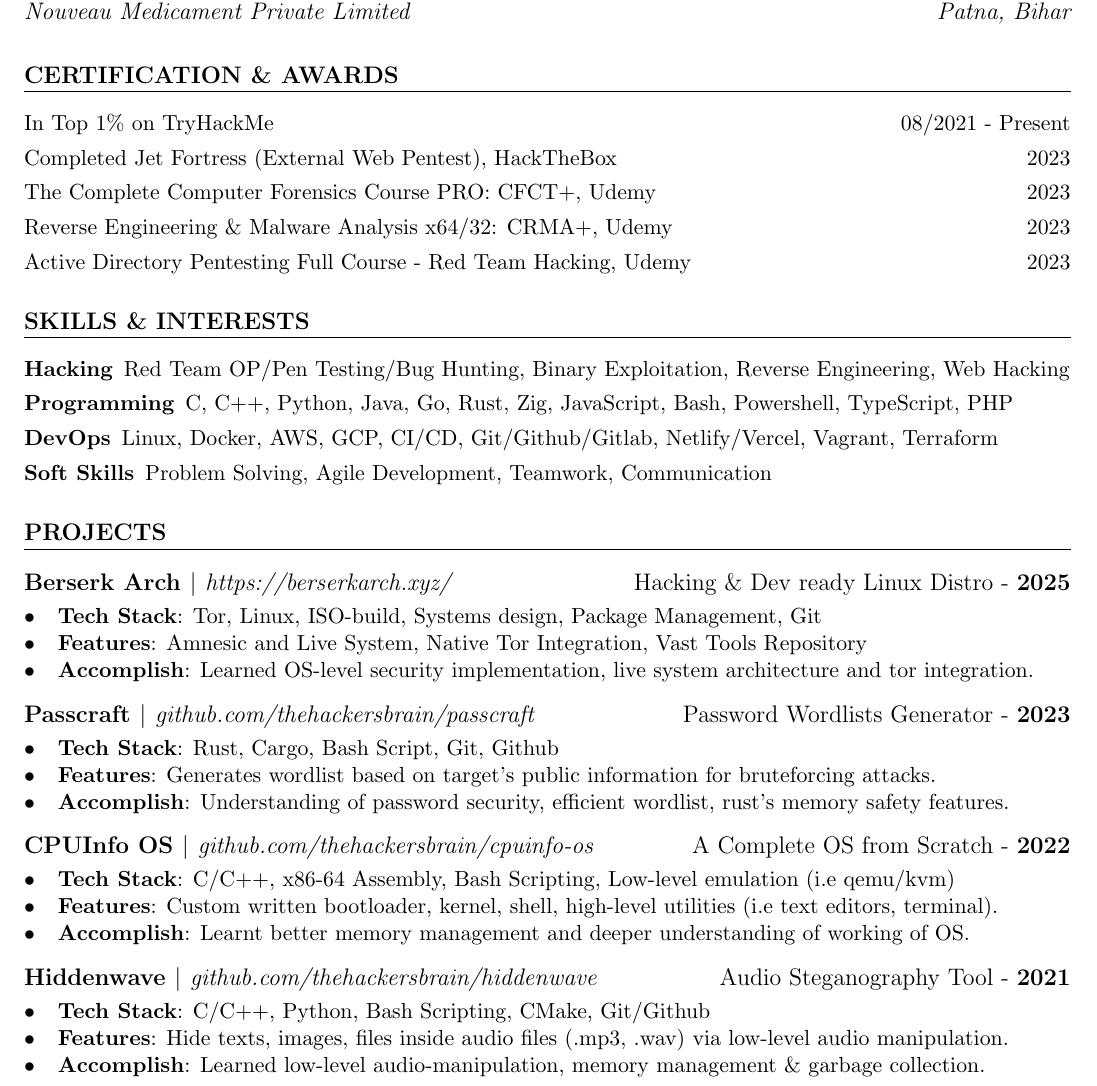
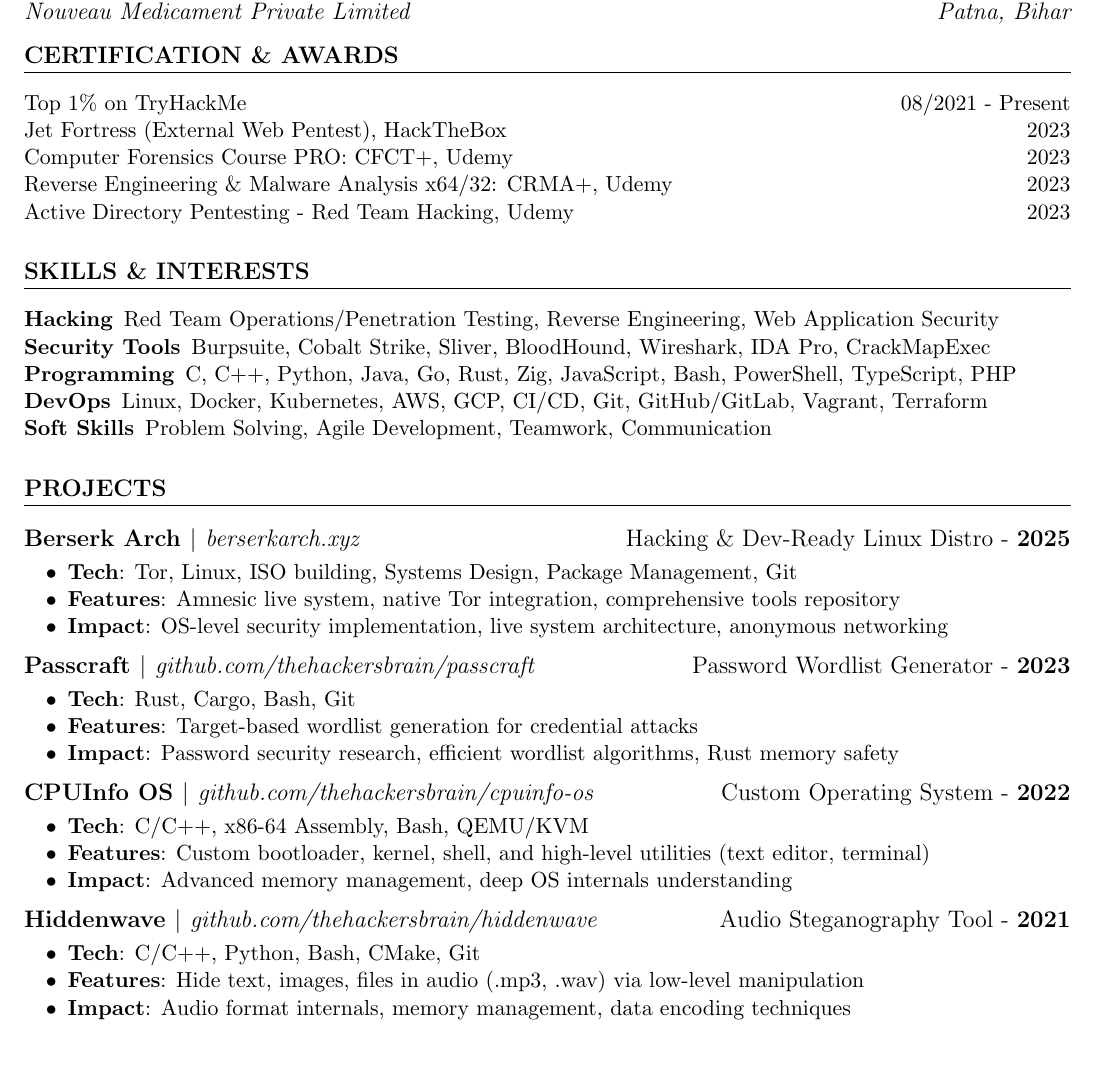
Before and after one commit to thehackersbrain/resume, a LaTeX CV (resume.tex): part of the page, cut so that both start at the same text, the shorter picture padded with empty space. Compiled offline with pdfLaTeX.

Commit message:
refractored the codebase

```diff
--- a/resume.tex
+++ b/resume.tex
@@ -58 +78,0 @@
-\subsubsection{Nouveau Medicament Private Limited \hfill Patna, Bihar}
@@ -59,57 +82,68 @@
 
-\vspace{18pt}
+\resumeSubheading
+    {Market Representative}{Apr 2023 - Sept 2023}
+    {Nouveau Medicament Private Limited}{Patna, Bihar}
 
 \section{Certification \& Awards}
-%===============================%
-\begin{enumerate}[label=\null, left=0pt..0pt, itemsep=0pt]
-	\item \href{https://tryhackme.com/p/thehackersbrain}{In Top 1\% on TryHackMe} \hfill 08/2021 - Present
-  \item \href{https://www.instagram.com/p/CpqIzPHPiM5/}{Completed Jet Fortress (External Web Pentest), HackTheBox} \hfill 2023
-	\item \href{https://www.udemy.com/certificate/UC-11c0ac06-52c6-4b05-b48a-a91552b8eeed/}{The Complete Computer Forensics Course PRO: CFCT+, Udemy} \hfill 2023
+
+\begin{enumerate}[label=\null]
+    \item \href{https://tryhackme.com/p/thehackersbrain}{Top 1\% on TryHackMe} \hfill 08/2021 - Present
+    \item \href{https://www.instagram.com/p/CpqIzPHPiM5/}{Jet Fortress (External Web Pentest), HackTheBox} \hfill 2023
+    \item \href{https://www.udemy.com/certificate/UC-11c0ac06-52c6-4b05-b48a-a91552b8eeed/}{Computer Forensics Course PRO: CFCT+, Udemy} \hfill 2023
     \item \href{https://www.udemy.com/certificate/UC-2d40b62d-ed80-4b82-9922-896ee12cb989/}{Reverse Engineering \& Malware Analysis x64/32: CRMA+, Udemy} \hfill 2023
-	\item \href{https://www.udemy.com/certificate/UC-4ae950ef-117a-4a64-b845-c545d7714d77/}{Active Directory Pentesting Full Course - Red Team Hacking, Udemy} \hfill 2023
+    \item \href{https://www.udemy.com/certificate/UC-4ae950ef-117a-4a64-b845-c545d7714d77/}{Active Directory Pentesting - Red Team Hacking, Udemy} \hfill 2023
 \end{enumerate}
 
 \section{Skills \& Interests}
-%===========================%
-\begin{description}[itemsep=0pt]
-  \item[Hacking] Red Team OP/Pen Testing/Bug Hunting, Binary Exploitation, Reverse Engineering, Web Hacking
-	\item[Programming] C, C++, Python, Java, Go, Rust, Zig, JavaScript, Bash, Powershell, TypeScript, PHP
-	\item[DevOps] Linux, Docker, AWS, GCP, CI/CD, Git/Github/Gitlab, Netlify/Vercel, Vagrant, Terraform
+
+\begin{description}
+    \item[Hacking] Red Team Operations/Penetration Testing, Reverse Engineering, Web Application Security
+    \item[Security Tools] Burpsuite, Cobalt Strike, Sliver, BloodHound, Wireshark, IDA Pro, CrackMapExec
+    \item[Programming] C, C++, Python, Java, Go, Rust, Zig, JavaScript, Bash, PowerShell, TypeScript, PHP
+    \item[DevOps] Linux, Docker, Kubernetes, AWS, GCP, CI/CD, Git, GitHub/GitLab, Vagrant, Terraform
     \item[Soft Skills] Problem Solving, Agile Development, Teamwork, Communication
 \end{description}
 
 \section{Projects}
-%=================
-\subsection{Berserk Arch $|$ \normalfont\textit{\href{https://berserkarch.xyz/}{https://berserkarch.xyz/}} \hfill Hacking \& Dev ready Linux Distro - \textbf{2025}}
+
+\projectSubheading
+    {Berserk Arch}{https://berserkarch.xyz/}{berserkarch.xyz}
+    {Hacking \& Dev-Ready Linux Distro - \textbf{2025}}
+\begin{itemize}
+    \item \textbf{Tech}: Tor, Linux, ISO building, Systems Design, Package Management, Git
+    \item \textbf{Features}: Amnesic live system, native Tor integration, comprehensive tools repository
+    \item \textbf{Impact}: OS-level security implementation, live system architecture, anonymous networking
+\end{itemize}
 \vspace{3pt}
+
+\projectSubheading
+    {Passcraft}{https://github.com/thehackersbrain/passcraft}{github.com/thehackersbrain/passcraft}
+    {Password Wordlist Generator - \textbf{2023}}
 \begin{itemize}
-  \item \textbf{Tech Stack}: Tor, Linux, ISO-build, Systems design, Package Management, Git
-  \item \textbf{Features}: Amnesic and Live System, Native Tor Integration, Vast Tools Repository
-  \item \textbf{Accomplish}: Learned OS-level security implementation, live system architecture and tor integration.
+    \item \textbf{Tech}: Rust, Cargo, Bash, Git
+    \item \textbf{Features}: Target-based wordlist generation for credential attacks
+    \item \textbf{Impact}: Password security research, efficient wordlist algorithms, Rust memory safety
 \end{itemize}
+\vspace{3pt}
 
-\subsection{Passcraft $|$ \normalfont\textit{\href{https://github.com/thehackersbrain/passcraft}{github.com/thehackersbrain/passcraft}} \hfill Password Wordlists Generator - \textbf{2023}}
+\projectSubheading
+    {CPUInfo OS}{https://github.com/thehackersbrain/cpuinfo-os}{github.com/thehackersbrain/cpuinfo-os}
+    {Custom Operating System - \textbf{2022}}
+\begin{itemize}
+    \item \textbf{Tech}: C/C++, x86-64 Assembly, Bash, QEMU/KVM
+    \item \textbf{Features}: Custom bootloader, kernel, shell, and high-level utilities (text editor, terminal)
+    \item \textbf{Impact}: Advanced memory management, deep OS internals understanding
+\end{itemize}
 \vspace{3pt}
+
+\projectSubheading
+    {Hiddenwave}{https://github.com/thehackersbrain/hiddenwave}{github.com/thehackersbrain/hiddenwave}
+    {Audio Steganography Tool - \textbf{2021}}
 \begin{itemize}
-  \item \textbf{Tech Stack}: Rust, Cargo, Bash Script, Git, Github
-  \item \textbf{Features}: Generates wordlist based on target's public information for bruteforcing attacks.
-  \item \textbf{Accomplish}: Understanding of password security, efficient wordlist, rust's memory safety features.
+    \item \textbf{Tech}: C/C++, Python, Bash, CMake, Git
+    \item \textbf{Features}: Hide text, images, files in audio (.mp3, .wav) via low-level manipulation
+    \item \textbf{Impact}: Audio format internals, memory management, data encoding techniques
 \end{itemize}
-
-\subsection{CPUInfo OS $|$ \normalfont\textit{\href{https://github.com/thehackersbrain/cpuinfo-os}{github.com/thehackersbrain/cpuinfo-os}} \hfill A Complete OS from Scratch - \textbf{2022}}
 \vspace{3pt}
-\begin{itemize}
-  \item \textbf{Tech Stack}: C/C++, x86-64 Assembly, Bash Scripting, Low-level emulation (i.e qemu/kvm)
-  \item \textbf{Features}: Custom written bootloader, kernel, shell, high-level utilities (i.e text editors, terminal).
-  \item \textbf{Accomplish}: Learnt better memory management and deeper understanding of working of OS.
-\end{itemize}
-
-\subsection{Hiddenwave $|$ \normalfont\textit{\href{https://github.com/thehackersbrain/hiddenwave}{github.com/thehackersbrain/hiddenwave}} \hfill Audio Steganography Tool - \textbf{2021}}
-\vspace{3pt}
-\begin{itemize}
-  \item \textbf{Tech Stack}: C/C++, Python, Bash Scripting, CMake, Git/Github
-  \item \textbf{Features}: Hide texts, images, files inside audio files (.mp3, .wav) via low-level audio manipulation.
-  \item \textbf{Accomplish}: Learned low-level audio-manipulation, memory management \& garbage collection.
-\end{itemize}
 
 \end{document}
```
Also changed, not shown: resume-v1.tex (added, +115 -0 lines), resume-v1.pdf (added), resume.pdf, resume.tex (80 more changed lines). Lines whose indentation alone changed are shown as unchanged.
